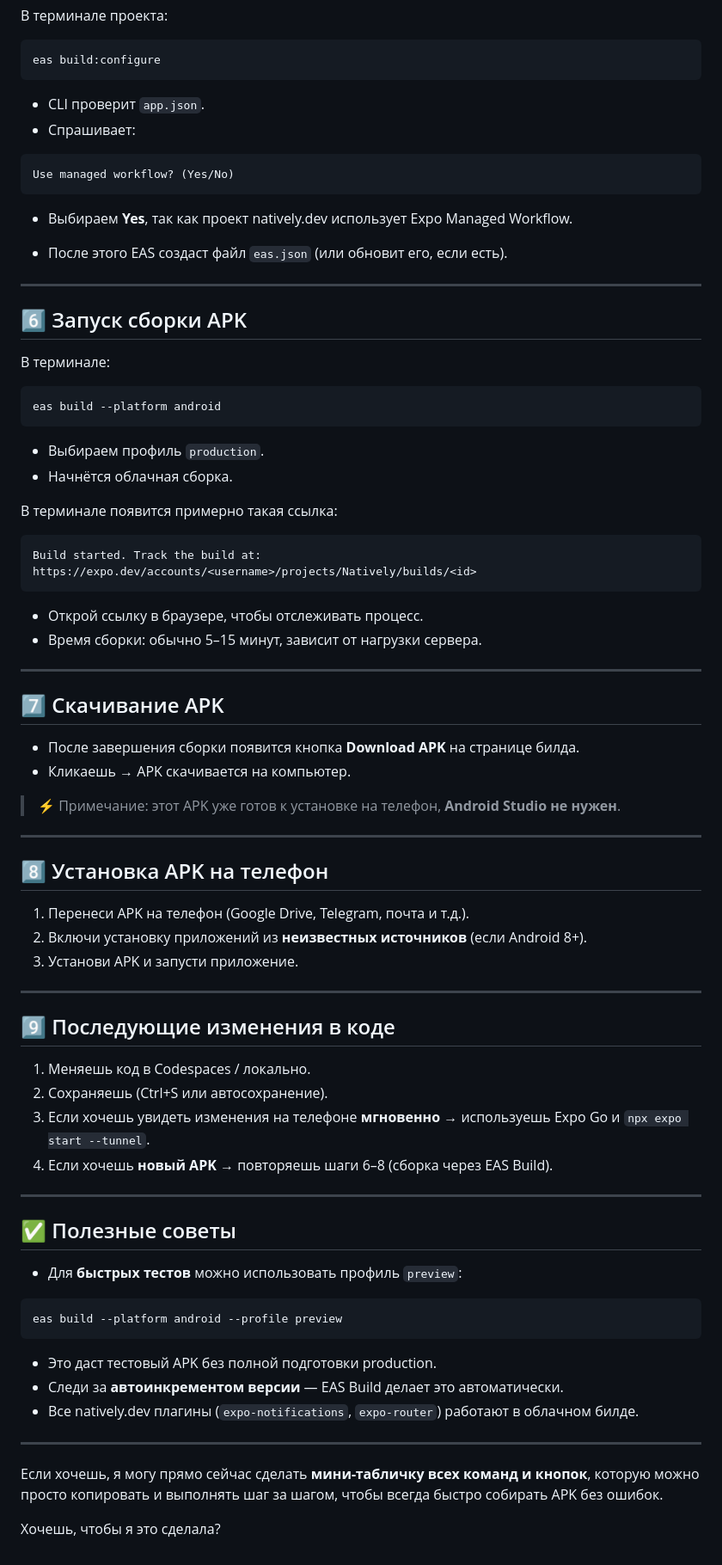
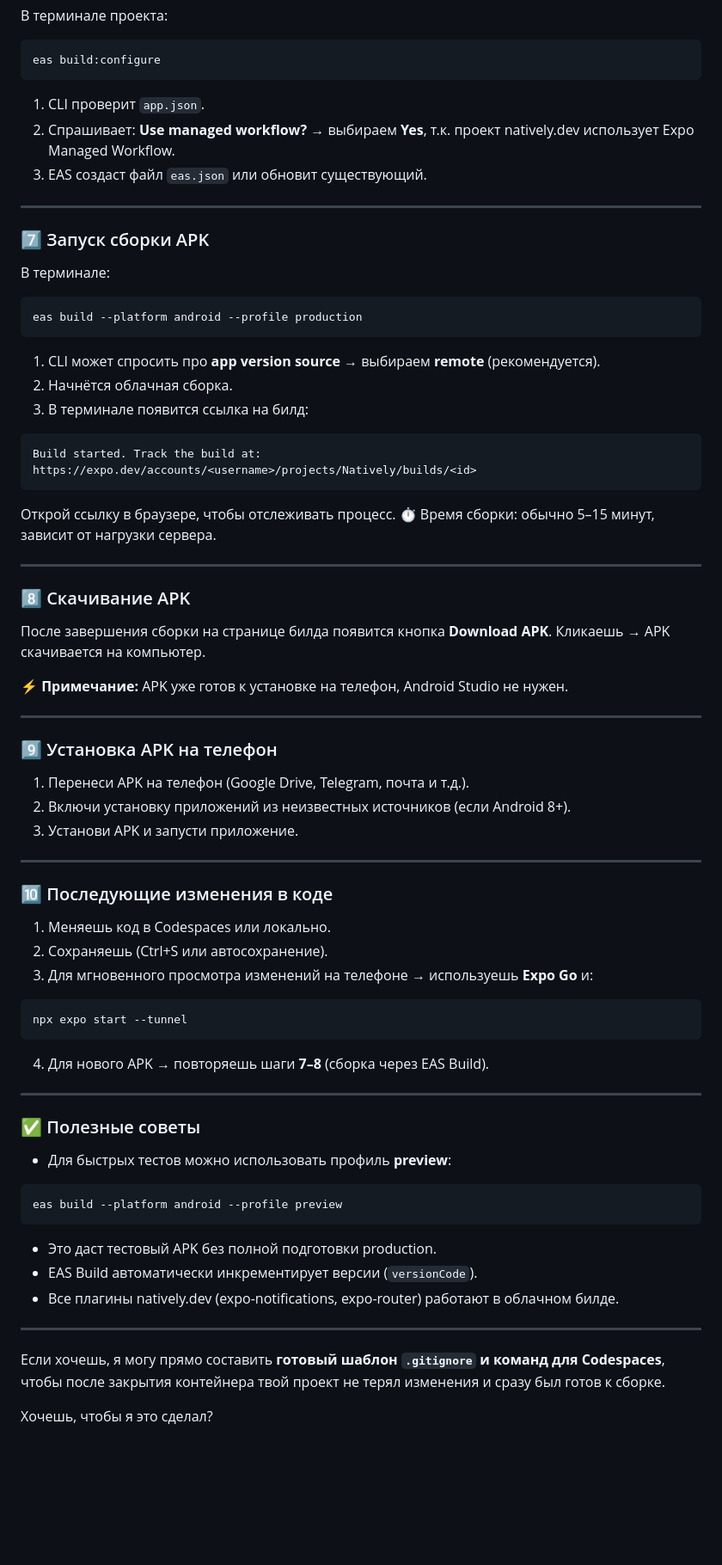
Before and after one commit to Andrxar/Napominalka, a Markdown page: README.md, the part around one of its changes. Shown at 86% size. Rendered like a GitHub page; blank space fills up the shorter version.

````diff
--- a/README.md
+++ b/README.md
@@ -98,82 +169,79 @@ eas login
 eas build:configure
 ```
 
-* CLI проверит `app.json`.
-* Спрашивает:
-
-```
-Use managed workflow? (Yes/No)
-```
-
-* Выбираем **Yes**, так как проект natively.dev использует Expo Managed Workflow.
-
-* После этого EAS создаст файл `eas.json` (или обновит его, если есть).
+1. CLI проверит `app.json`.
+2. Спрашивает: **Use managed workflow?** → выбираем **Yes**, т.к. проект natively.dev использует Expo Managed Workflow.
+3. EAS создаст файл `eas.json` или обновит существующий.
 
 ---
 
-## 6️⃣ Запуск сборки APK
+### 7️⃣ Запуск сборки APK
 
 В терминале:
 
 ```bash
-eas build --platform android
+eas build --platform android --profile production
 ```
 
-* Выбираем профиль `production`.
-* Начнётся облачная сборка.
-
-В терминале появится примерно такая ссылка:
+1. CLI может спросить про **app version source** → выбираем **remote** (рекомендуется).
+2. Начнётся облачная сборка.
+3. В терминале появится ссылка на билд:
 
 ```
 Build started. Track the build at:
 https://expo.dev/accounts/<username>/projects/Natively/builds/<id>
 ```
 
-* Открой ссылку в браузере, чтобы отслеживать процесс.
-* Время сборки: обычно 5–15 минут, зависит от нагрузки сервера.
+Открой ссылку в браузере, чтобы отслеживать процесс.
+⏱ Время сборки: обычно 5–15 минут, зависит от нагрузки сервера.
 
 ---
 
-## 7️⃣ Скачивание APK
+### 8️⃣ Скачивание APK
 
-* После завершения сборки появится кнопка **Download APK** на странице билда.
-* Кликаешь → APK скачивается на компьютер.
+После завершения сборки на странице билда появится кнопка **Download APK**.
+Кликаешь → APK скачивается на компьютер.
 
-> ⚡ Примечание: этот APK уже готов к установке на телефон, **Android Studio не нужен**.
+⚡ **Примечание:** APK уже готов к установке на телефон, Android Studio не нужен.
 
 ---
 
-## 8️⃣ Установка APK на телефон
+### 9️⃣ Установка APK на телефон
 
 1. Перенеси APK на телефон (Google Drive, Telegram, почта и т.д.).
-2. Включи установку приложений из **неизвестных источников** (если Android 8+).
+2. Включи установку приложений из неизвестных источников (если Android 8+).
 3. Установи APK и запусти приложение.
 
 ---
 
-## 9️⃣ Последующие изменения в коде
+### 🔟 Последующие изменения в коде
 
-1. Меняешь код в Codespaces / локально.
+1. Меняешь код в Codespaces или локально.
 2. Сохраняешь (Ctrl+S или автосохранение).
-3. Если хочешь увидеть изменения на телефоне **мгновенно** → используешь Expo Go и `npx expo start --tunnel`.
-4. Если хочешь **новый APK** → повторяешь шаги 6–8 (сборка через EAS Build).
+3. Для мгновенного просмотра изменений на телефоне → используешь **Expo Go** и:
+
+```bash
+npx expo start --tunnel
+```
+
+4. Для нового APK → повторяешь шаги **7–8** (сборка через EAS Build).
 
 ---
 
-## ✅ Полезные советы
+### ✅ Полезные советы
 
-* Для **быстрых тестов** можно использовать профиль `preview`:
+* Для быстрых тестов можно использовать профиль **preview**:
 
 ```bash
 eas build --platform android --profile preview
 ```
 
 * Это даст тестовый APK без полной подготовки production.
-* Следи за **автоинкрементом версии** — EAS Build делает это автоматически.
-* Все natively.dev плагины (`expo-notifications`, `expo-router`) работают в облачном билде.
+* EAS Build автоматически инкрементирует версии (`versionCode`).
+* Все плагины natively.dev (expo-notifications, expo-router) работают в облачном билде.
 
 ---
 
-Если хочешь, я могу прямо сейчас сделать **мини-табличку всех команд и кнопок**, которую можно просто копировать и выполнять шаг за шагом, чтобы всегда быстро собирать APK без ошибок.
+Если хочешь, я могу прямо составить **готовый шаблон `.gitignore` и команд для Codespaces**, чтобы после закрытия контейнера твой проект не терял изменения и сразу был готов к сборке.
 
-Хочешь, чтобы я это сделала?
+Хочешь, чтобы я это сделал?
````
Also changed, not shown: other parts of README.md (+91 -20 lines).
